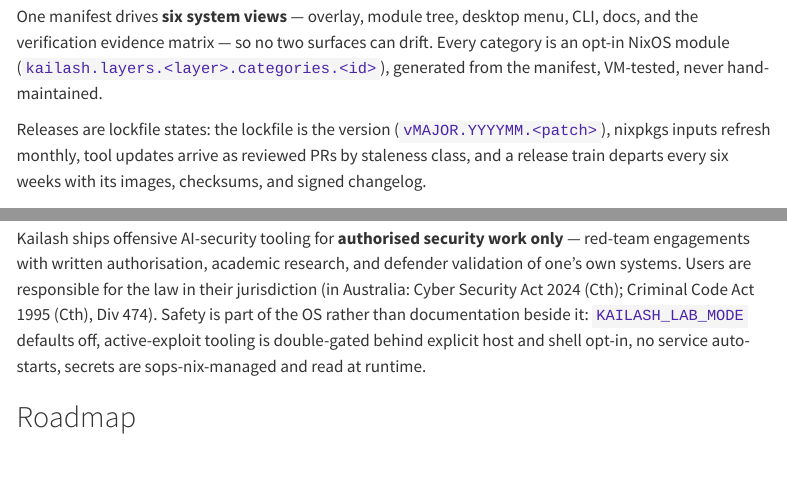
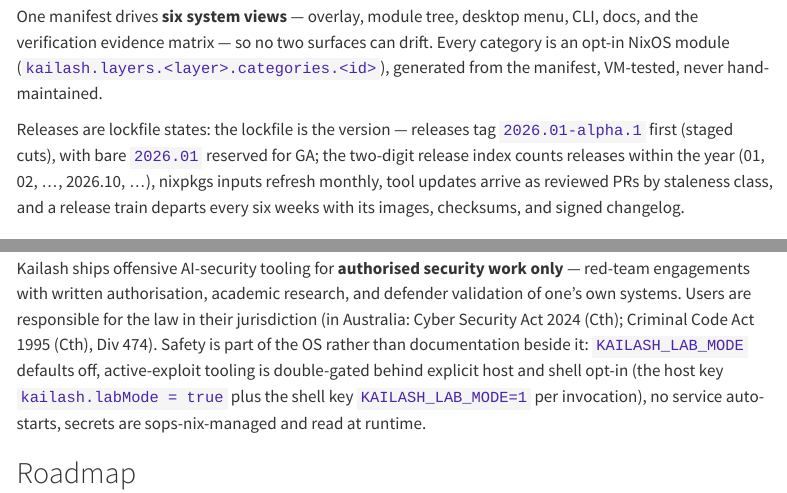
Before and after one commit to kailash-os/kailash-website, a Quarto document (index.qmd): the page in a window 1100 px wide, from 1800 px down, and a second part further down, joined at a grey line. Rendered offline with R 4.5, knitr and Pandoc in place of Quarto, with nearby package versions; menus at the side of the page are left out; badge pictures from the web are left out.

Commit message:
docs(site): release scheme pinned to the 2026.xx calendar ladder
- index.qmd badge: version-v0.1.0 contradicts the pinned scheme (no
  v-series tag exists; the first cut is 2026.01-alpha.1) — replaced
  with release 2026.01--alpha.1 linking the kailash-os releases page
- index.qmd: lockfile-is-the-version sentence rewritten from the
  vMAJOR.YYYYMM.<patch> sketch to the YYYY.NN release-index ladder —
  staged cuts tag 2026.01-alpha.1 first, bare 2026.01 reserved for
  GA, the two-digit index counts releases within the year
- index.qmd: lab-gate sentence names both keys — host
  kailash.labMode = true plus shell KAILASH_LAB_MODE=1 — matching
  docs/responsible-use.md double-key wording
- CONTRIBUTING.md: signed-tag example concretised from generic
  vX.Y.Z to git tag -s 2026.01-alpha.1, pointing at
  docs/guide/releases.md for the naming ladder (kailash-os#142)

```diff
--- a/index.qmd
+++ b/index.qmd
@@ -61,10 +61,12 @@ CLI, docs, and the verification evidence matrix — so no two surfaces can drift
 Every category is an opt-in NixOS module (`kailash.layers.<layer>.categories.<id>`),
 generated from the manifest, VM-tested, never hand-maintained.
 
-Releases are lockfile states: the lockfile is the version
-(`vMAJOR.YYYYMM.<patch>`), nixpkgs inputs refresh monthly, tool updates arrive
-as reviewed PRs by staleness class, and a release train departs every six weeks
-with its images, checksums, and signed changelog.
+Releases are lockfile states: the lockfile is the version — releases tag
+`2026.01-alpha.1` first (staged cuts), with bare `2026.01` reserved for GA;
+the two-digit release index counts releases within the year (01, 02, …,
+2026.10, …), nixpkgs inputs refresh monthly, tool updates arrive as
+reviewed PRs by staleness class, and a release train departs every six
+weeks with its images, checksums, and signed changelog.
 
 ## The lab thesis
 
@@ -90,7 +92,9 @@ and defender validation of one's own systems. Users are responsible for the law
 in their jurisdiction (in Australia: Cyber Security Act 2024 (Cth); Criminal
 Code Act 1995 (Cth), Div 474). Safety is part of the OS rather than
 documentation beside it: `KAILASH_LAB_MODE` defaults off, active-exploit
-tooling is double-gated behind explicit host and shell opt-in, no service
+tooling is double-gated behind explicit host and shell opt-in (the host
+key `kailash.labMode = true` plus the shell key `KAILASH_LAB_MODE=1` per
+invocation), no service
 auto-starts, secrets are sops-nix-managed and read at runtime.
 
 ## Roadmap
```
Also changed, not shown: CONTRIBUTING.md, index.qmd (2 more changed lines).
